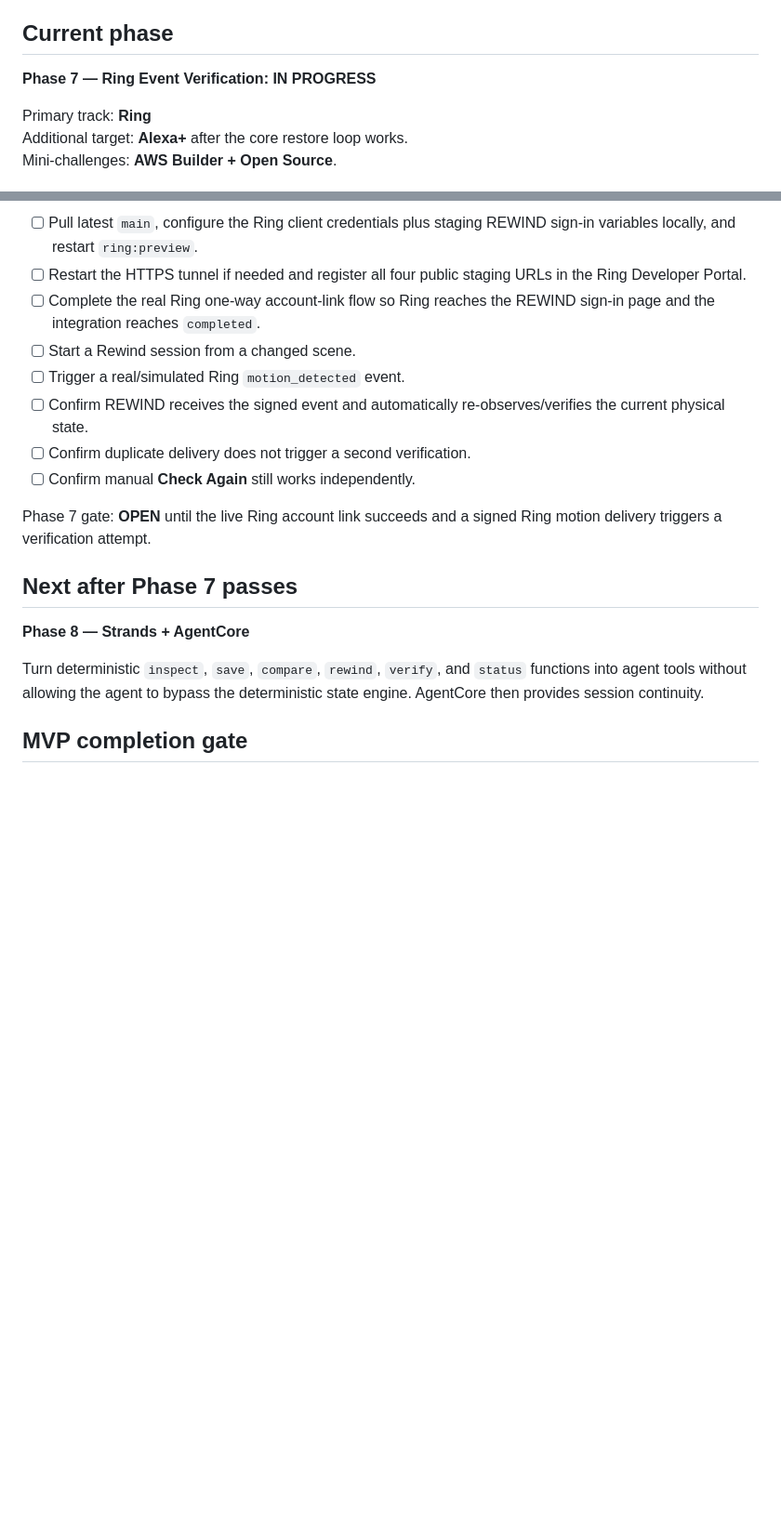
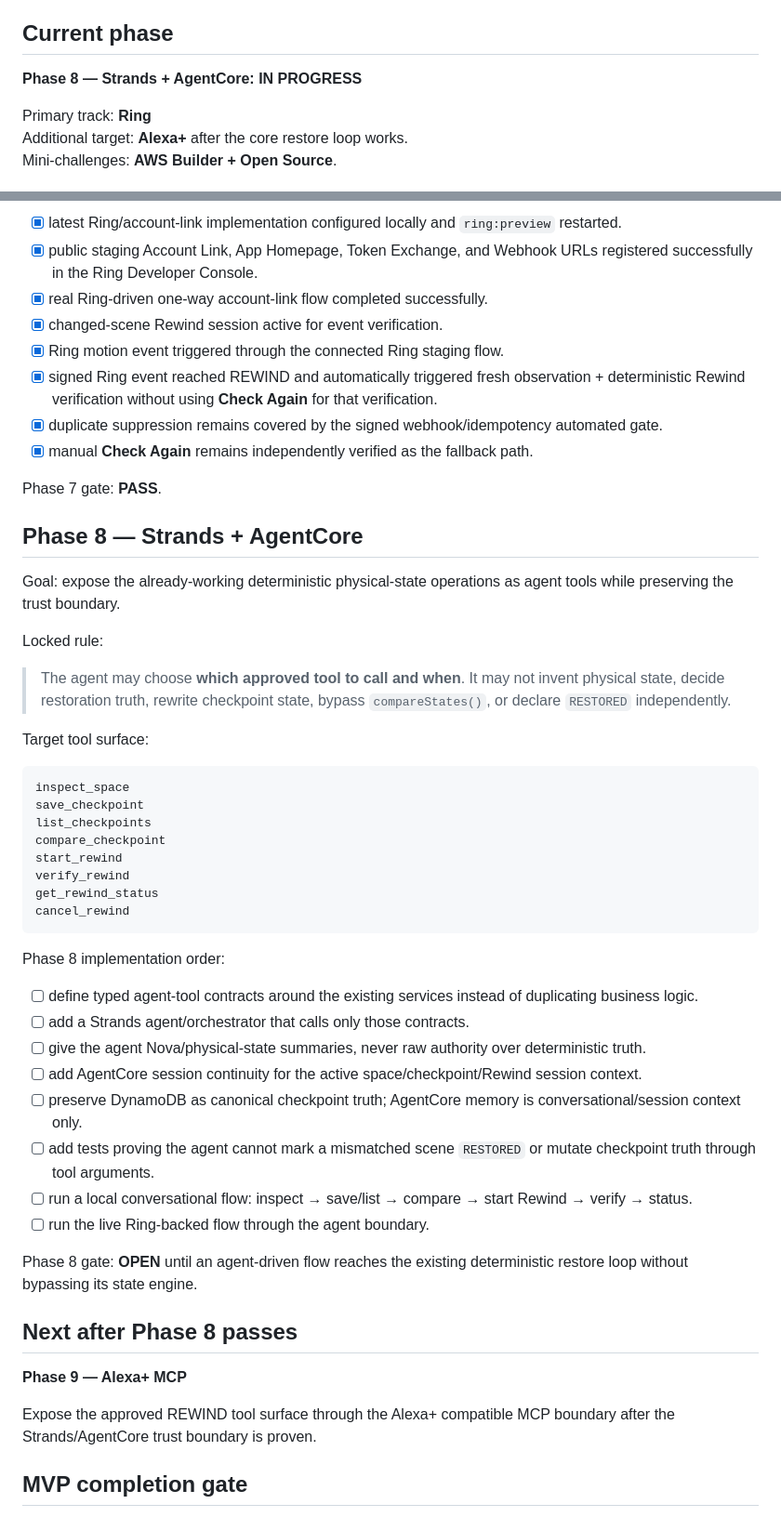
Before and after one commit to realxpen/rewind, a Markdown page: PROJECT_STATE.md, 2 parts joined by grey strips. Shown at 93% size. Drawn GitHub-style; blank space fills up the shorter version.

````diff
--- a/PROJECT_STATE.md
+++ b/PROJECT_STATE.md
@@ -4,7 +4,7 @@ _Last updated: 2026-09-10_
 
 ## Current phase
 
-**Phase 7 — Ring Event Verification: IN PROGRESS**
+**Phase 8 — Strands + AgentCore: IN PROGRESS**
 
 Primary track: **Ring**
 Additional target: **Alexa+** after the core restore loop works.
@@ -260,20 +252,54 @@ Ring one-way account-linking foundation implemented:
 
-- [ ] Pull latest `main`, configure the Ring client credentials plus staging REWIND sign-in variables locally, and restart `ring:preview`.
-- [ ] Restart the HTTPS tunnel if needed and register all four public staging URLs in the Ring Developer Portal.
-- [ ] Complete the real Ring one-way account-link flow so Ring reaches the REWIND sign-in page and the integration reaches `completed`.
-- [ ] Start a Rewind session from a changed scene.
-- [ ] Trigger a real/simulated Ring `motion_detected` event.
-- [ ] Confirm REWIND receives the signed event and automatically re-observes/verifies the current physical state.
-- [ ] Confirm duplicate delivery does not trigger a second verification.
-- [ ] Confirm manual **Check Again** still works independently.
+- [x] latest Ring/account-link implementation configured locally and `ring:preview` restarted.
+- [x] public staging Account Link, App Homepage, Token Exchange, and Webhook URLs registered successfully in the Ring Developer Console.
+- [x] real Ring-driven one-way account-link flow completed successfully.
+- [x] changed-scene Rewind session active for event verification.
+- [x] Ring motion event triggered through the connected Ring staging flow.
+- [x] signed Ring event reached REWIND and automatically triggered fresh observation + deterministic Rewind verification without using **Check Again** for that verification.
+- [x] duplicate suppression remains covered by the signed webhook/idempotency automated gate.
+- [x] manual **Check Again** remains independently verified as the fallback path.
 
-Phase 7 gate: **OPEN** until the live Ring account link succeeds and a signed Ring motion delivery triggers a verification attempt.
+Phase 7 gate: **PASS**.
 
-## Next after Phase 7 passes
+## Phase 8 — Strands + AgentCore
 
-**Phase 8 — Strands + AgentCore**
+Goal: expose the already-working deterministic physical-state operations as agent tools while preserving the trust boundary.
 
-Turn deterministic `inspect`, `save`, `compare`, `rewind`, `verify`, and `status` functions into agent tools without allowing the agent to bypass the deterministic state engine. AgentCore then provides session continuity.
+Locked rule:
+
+> The agent may choose **which approved tool to call and when**. It may not invent physical state, decide restoration truth, rewrite checkpoint state, bypass `compareStates()`, or declare `RESTORED` independently.
+
+Target tool surface:
+
+```text
+inspect_space
+save_checkpoint
+list_checkpoints
+compare_checkpoint
+start_rewind
+verify_rewind
+get_rewind_status
+cancel_rewind
+```
+
+Phase 8 implementation order:
+
+- [ ] define typed agent-tool contracts around the existing services instead of duplicating business logic.
+- [ ] add a Strands agent/orchestrator that calls only those contracts.
+- [ ] give the agent Nova/physical-state summaries, never raw authority over deterministic truth.
+- [ ] add AgentCore session continuity for the active space/checkpoint/Rewind session context.
+- [ ] preserve DynamoDB as canonical checkpoint truth; AgentCore memory is conversational/session context only.
+- [ ] add tests proving the agent cannot mark a mismatched scene `RESTORED` or mutate checkpoint truth through tool arguments.
+- [ ] run a local conversational flow: inspect → save/list → compare → start Rewind → verify → status.
+- [ ] run the live Ring-backed flow through the agent boundary.
+
+Phase 8 gate: **OPEN** until an agent-driven flow reaches the existing deterministic restore loop without bypassing its state engine.
+
+## Next after Phase 8 passes
+
+**Phase 9 — Alexa+ MCP**
+
+Expose the approved REWIND tool surface through the Alexa+ compatible MCP boundary after the Strands/AgentCore trust boundary is proven.
 
 ## MVP completion gate
 
````
Also changed, not shown: other parts of PROJECT_STATE.md (+26 -34 lines).
